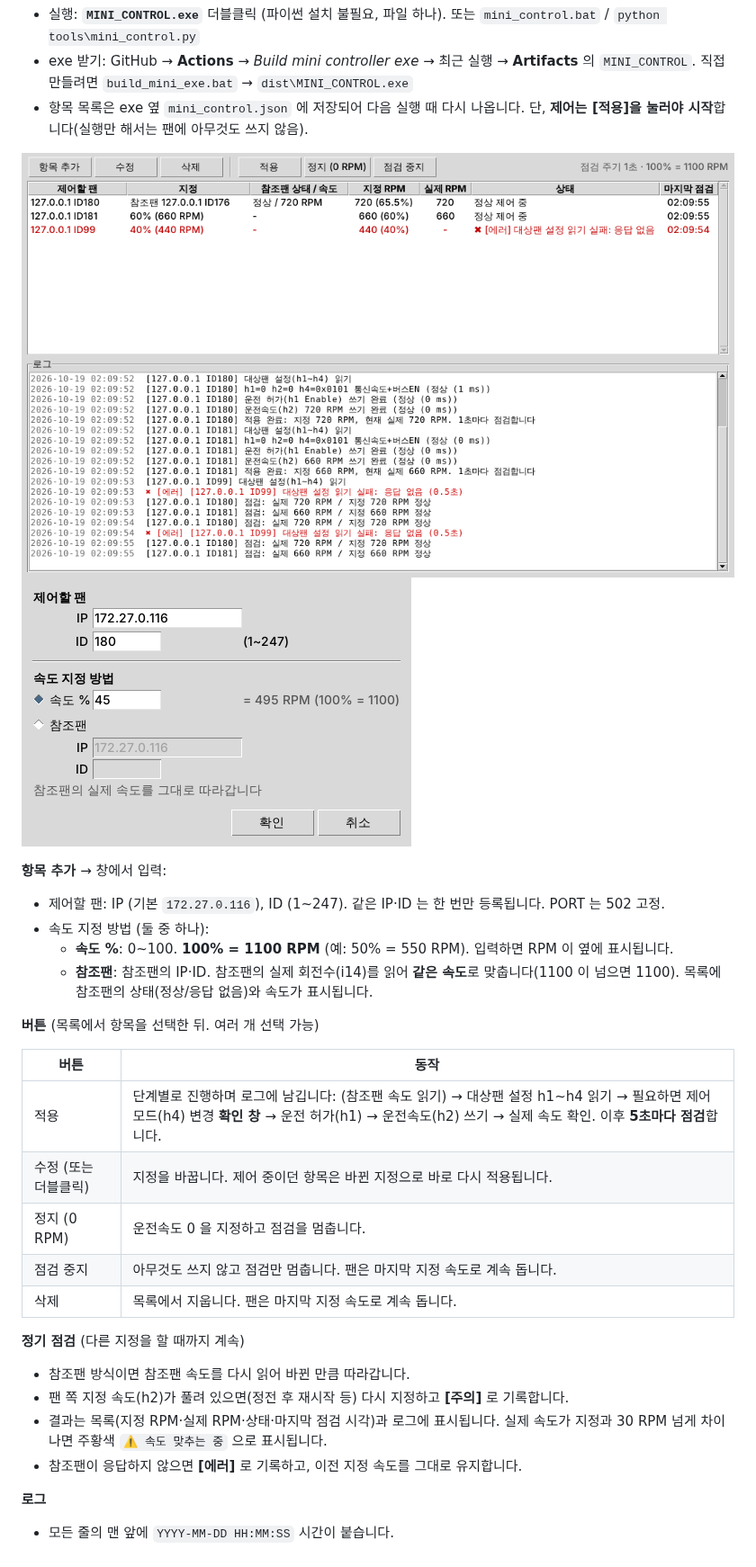
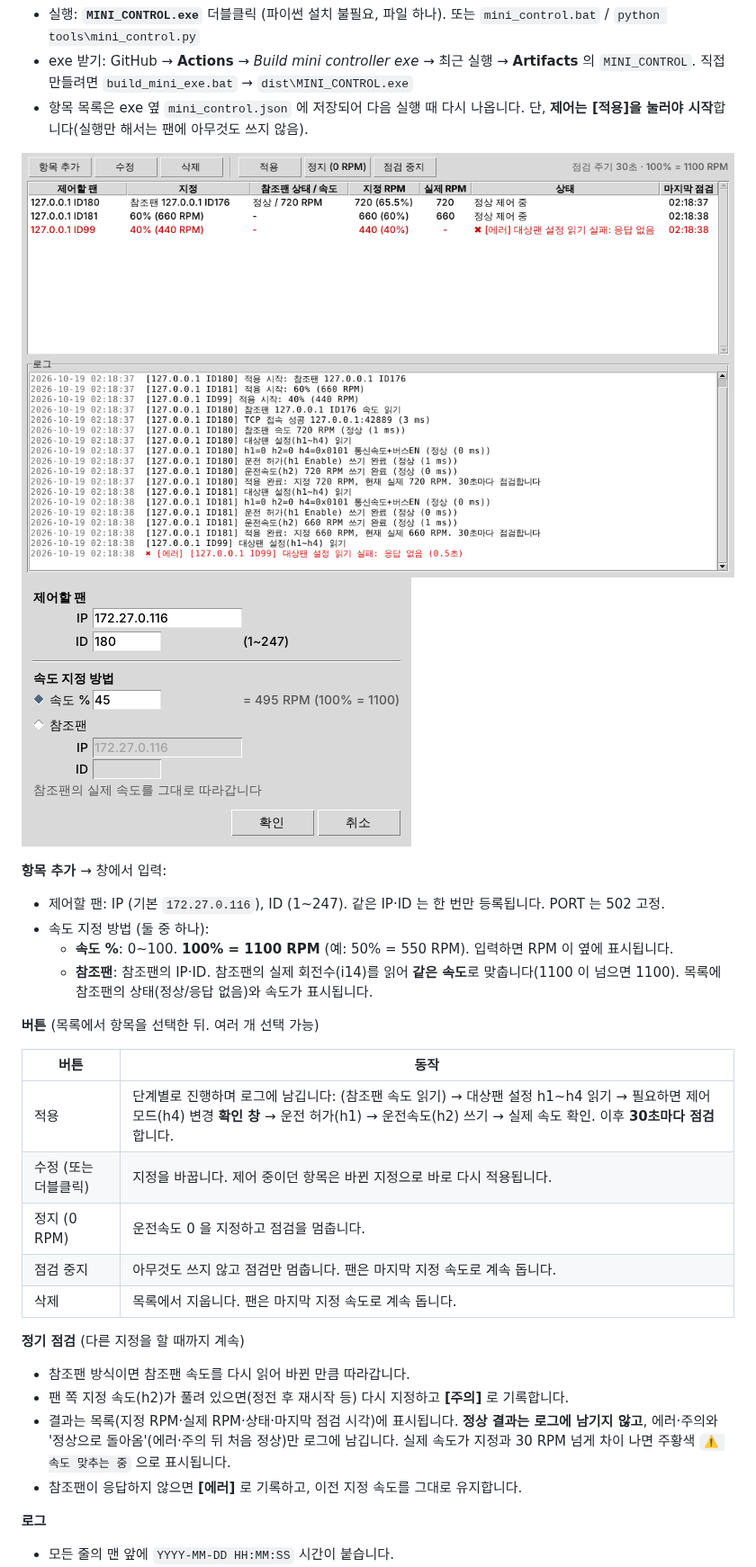
Before and after one commit to bradjeongit/FanMonitor, a Markdown page: docs/USER_MANUAL.md, the part around the change. Shown at 90% size. Rendered like a GitHub page; pictures changed too: docs/images/mini_control.png.

```diff
--- a/docs/USER_MANUAL.md
+++ b/docs/USER_MANUAL.md
@@ -362,7 +362,7 @@ ECblue 팬을 **IP·ID 로 골라 속도를 지정**하는 작은 별도 프로
 
 | 버튼 | 동작 |
 |---|---|
-| 적용 | 단계별로 진행하며 로그에 남깁니다: (참조팬 속도 읽기) → 대상팬 설정 h1~h4 읽기 → 필요하면 제어모드(h4) 변경 **확인 창** → 운전 허가(h1) → 운전속도(h2) 쓰기 → 실제 속도 확인. 이후 **5초마다 점검**합니다. |
+| 적용 | 단계별로 진행하며 로그에 남깁니다: (참조팬 속도 읽기) → 대상팬 설정 h1~h4 읽기 → 필요하면 제어모드(h4) 변경 **확인 창** → 운전 허가(h1) → 운전속도(h2) 쓰기 → 실제 속도 확인. 이후 **30초마다 점검**합니다. |
 | 수정 (또는 더블클릭) | 지정을 바꿉니다. 제어 중이던 항목은 바뀐 지정으로 바로 다시 적용됩니다. |
 | 정지 (0 RPM) | 운전속도 0 을 지정하고 점검을 멈춥니다. |
 | 점검 중지 | 아무것도 쓰지 않고 점검만 멈춥니다. 팬은 마지막 지정 속도로 계속 돕니다. |
@@ -371,7 +371,7 @@ ECblue 팬을 **IP·ID 로 골라 속도를 지정**하는 작은 별도 프로
 **정기 점검** (다른 지정을 할 때까지 계속)
 - 참조팬 방식이면 참조팬 속도를 다시 읽어 바뀐 만큼 따라갑니다.
 - 팬 쪽 지정 속도(h2)가 풀려 있으면(정전 후 재시작 등) 다시 지정하고 **[주의]** 로 기록합니다.
-- 결과는 목록(지정 RPM·실제 RPM·상태·마지막 점검 시각)과 로그에 표시됩니다. 실제 속도가 지정과 30 RPM 넘게 차이 나면 주황색 `⚠ 속도 맞추는 중` 으로 표시됩니다.
+- 결과는 목록(지정 RPM·실제 RPM·상태·마지막 점검 시각)에 표시됩니다. **정상 결과는 로그에 남기지 않고**, 에러·주의와 '정상으로 돌아옴'(에러·주의 뒤 처음 정상)만 로그에 남깁니다. 실제 속도가 지정과 30 RPM 넘게 차이 나면 주황색 `⚠ 속도 맞추는 중` 으로 표시됩니다.
 - 참조팬이 응답하지 않으면 **[에러]** 로 기록하고, 이전 지정 속도를 그대로 유지합니다.
 
 **로그**
```
Also changed, not shown: 2 other files.
